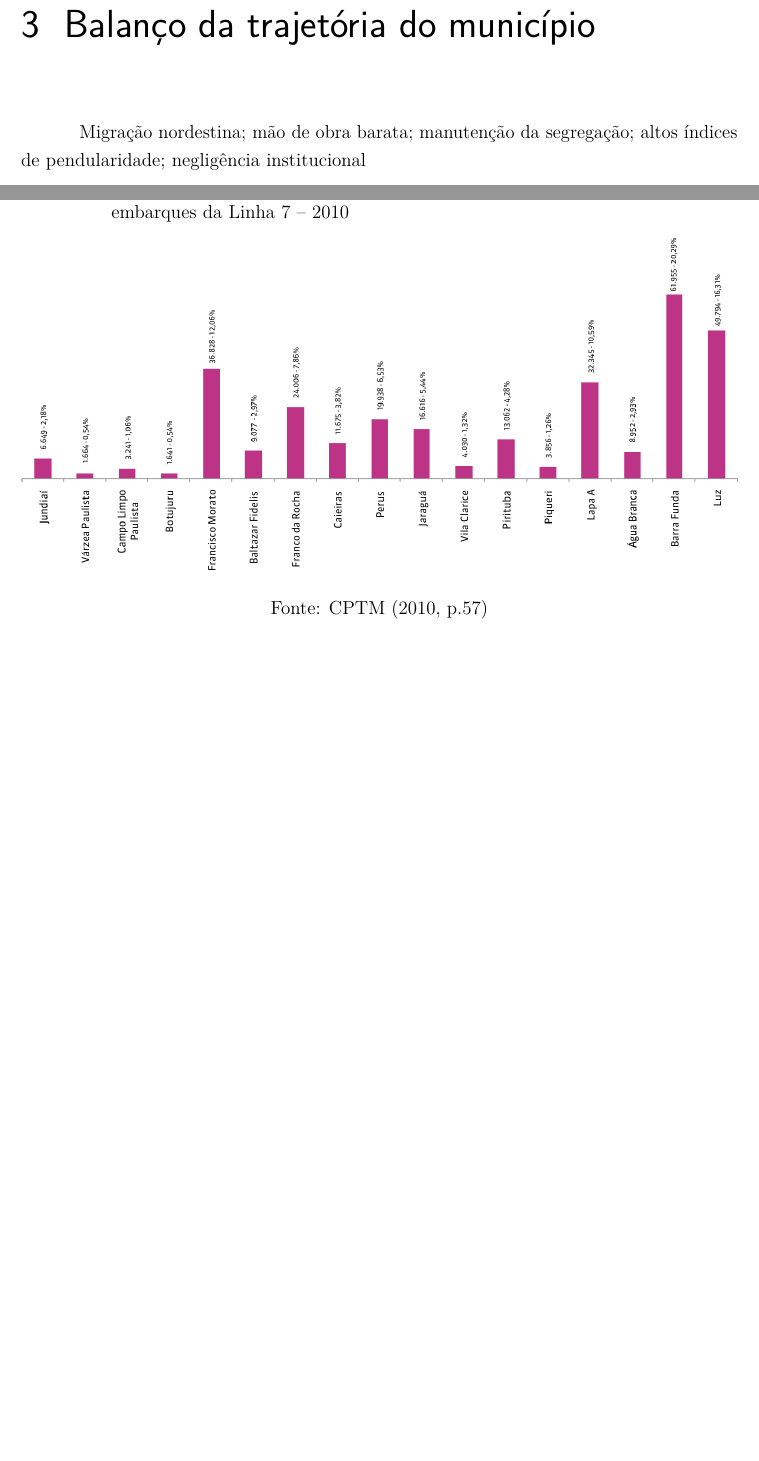
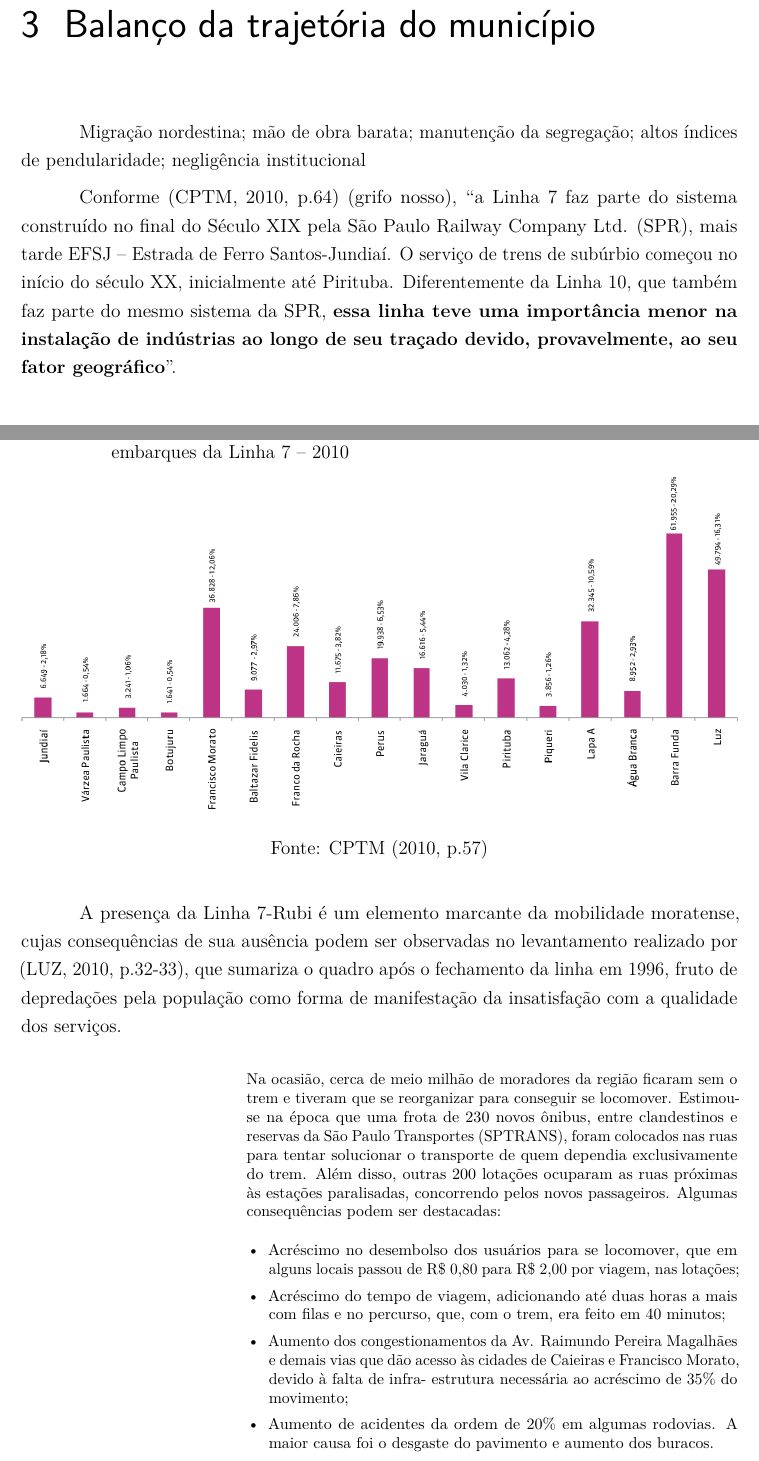
Before and after one commit to caiocco/ufabc-ESHT015, a LaTeX thesis (corpo.tex): two parts of pages 7 and 10 of 13 before the commit and two parts of pages 7 and 8 of 11 after it, joined at a grey line, cut so that both start at the same text, the shorter picture padded with empty space. Compiled offline with pdfLaTeX.

Commit message:
Mais detalhes foram acrescentados na parte de Mobilidade

```diff
--- a/corpo.tex
+++ b/corpo.tex
@@ -980,4 +994,4 @@ oldfontcommands,
 
 	Migração nordestina; mão de obra barata; manutenção da segregação; altos índices de pendularidade; negligência institucional
 
-	\chapter{Traços marcantes da trajetória do município}
+	Conforme \cite[p.64]{cptm2010a} (grifo nosso), ``a Linha 7 faz parte do sistema construído no final do Século XIX pela São Paulo Railway Company Ltd. (\gls{spr}), mais tarde \gls{efsj} – Estrada de Ferro Santos-Jundiaí. O serviço de trens de subúrbio começou no	início do século XX, inicialmente até Pirituba. Diferentemente da Linha 10, que também faz parte do mesmo sistema da SPR, \textbf{essa linha teve uma importância menor na instalação	de indústrias ao longo de seu traçado devido, provavelmente, ao seu fator geográfico}''.
@@ -1008,13 +1024,31 @@ oldfontcommands,
 	%TODO
 	Construir parágrafo apontando os altos índices de pendularidade.
 
-	\begin{figure}
+	\begin{figure}[!htb]
 		\centering
 		\caption[Embarques por estação da Linha 7 - 2010]{Embarques por estação - média dos dias úteis e participação no total de embarques da Linha 7 – 2010}
 		\includegraphics[width=\linewidth]{img/pdcptm_57a}
 		\label{fig:pdcptm_57a}
 		\legend{Fonte: \citeonline[p.57]{cptm2010a}}
 	\end{figure}
+
+    A presença da Linha 7-Rubi é um elemento marcante da mobilidade moratense, cujas consequências de sua ausência podem ser observadas no levantamento realizado por \cite[p.32-33]{ferreira2010a}, que sumariza o quadro após o fechamento da linha em 1996, fruto de depredações pela população como forma de manifestação da insatisfação com a qualidade dos serviços.
+
+    \begin{citacao}
+    	Na ocasião, cerca de meio milhão de moradores da região ficaram sem o trem e tiveram que se reorganizar para conseguir se locomover. Estimou-se na época que uma frota de 230 novos ônibus, entre clandestinos e reservas da São Paulo Transportes (SPTRANS), foram colocados nas ruas para tentar solucionar o transporte de quem dependia exclusivamente do trem. Além disso, outras 200 lotações ocuparam as ruas próximas às estações paralisadas, concorrendo pelos novos passageiros. Algumas consequências podem ser destacadas:
+
+    	\begin{itemize}[leftmargin=\leftskip+\labelwidth-\labelsep]
+    		\item Acréscimo no desembolso dos usuários para se locomover, que em alguns locais
+    	passou de R\$ 0,80 para R\$ 2,00 por viagem, nas lotações;
+	    	\item Acréscimo do tempo de viagem, adicionando até duas horas a mais com filas e no
+    	percurso, que, com o trem, era feito em 40 minutos;
+	    	\item Aumento dos congestionamentos da Av. Raimundo Pereira Magalhães e demais vias
+    	que dão acesso às cidades de Caieiras e Francisco Morato, devido à falta de infra-
+    	estrutura necessária ao acréscimo de 35\% do movimento;
+		    \item Aumento de acidentes da ordem de 20\% em algumas rodovias. A maior causa foi o
+    	desgaste do pavimento e aumento dos buracos.
+		\end{itemize}
+    \end{citacao}
 
 %
 %===============================================================================
```
Also changed, not shown: corpo.bbl, corpo.pdf, corpo.tex (28 more changed lines), 8 other files.
